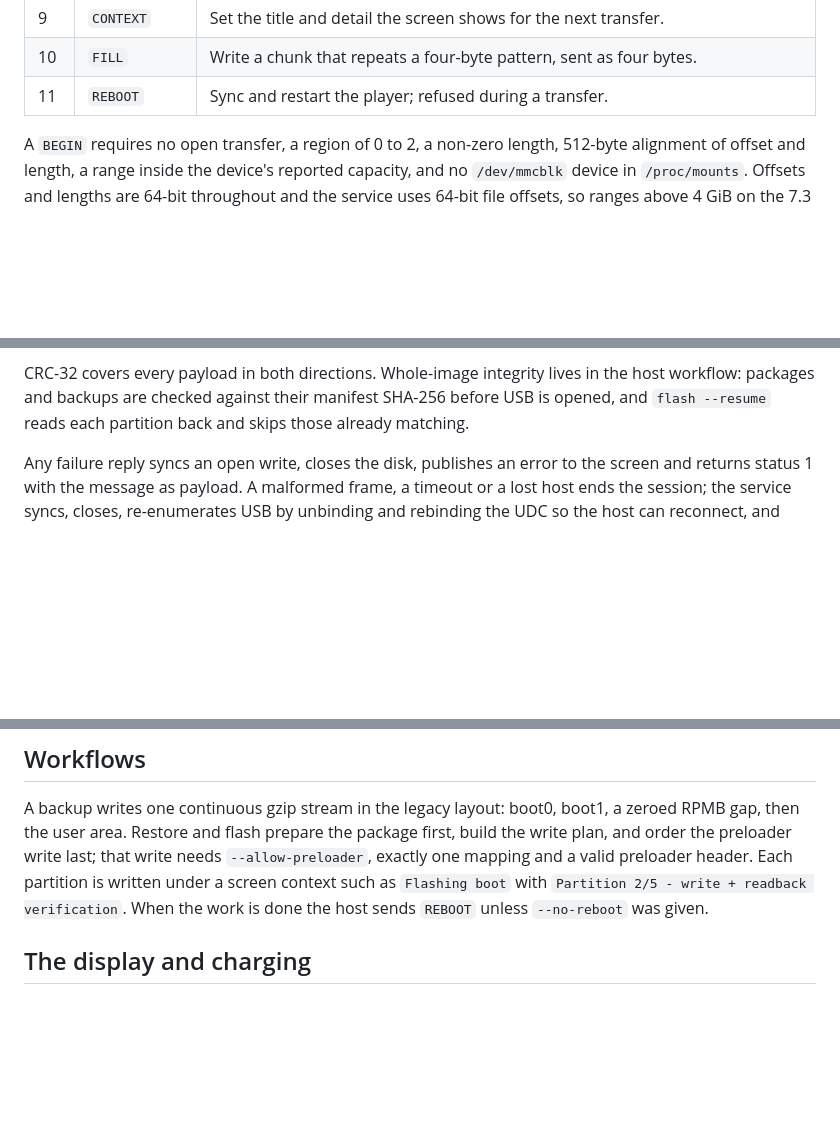
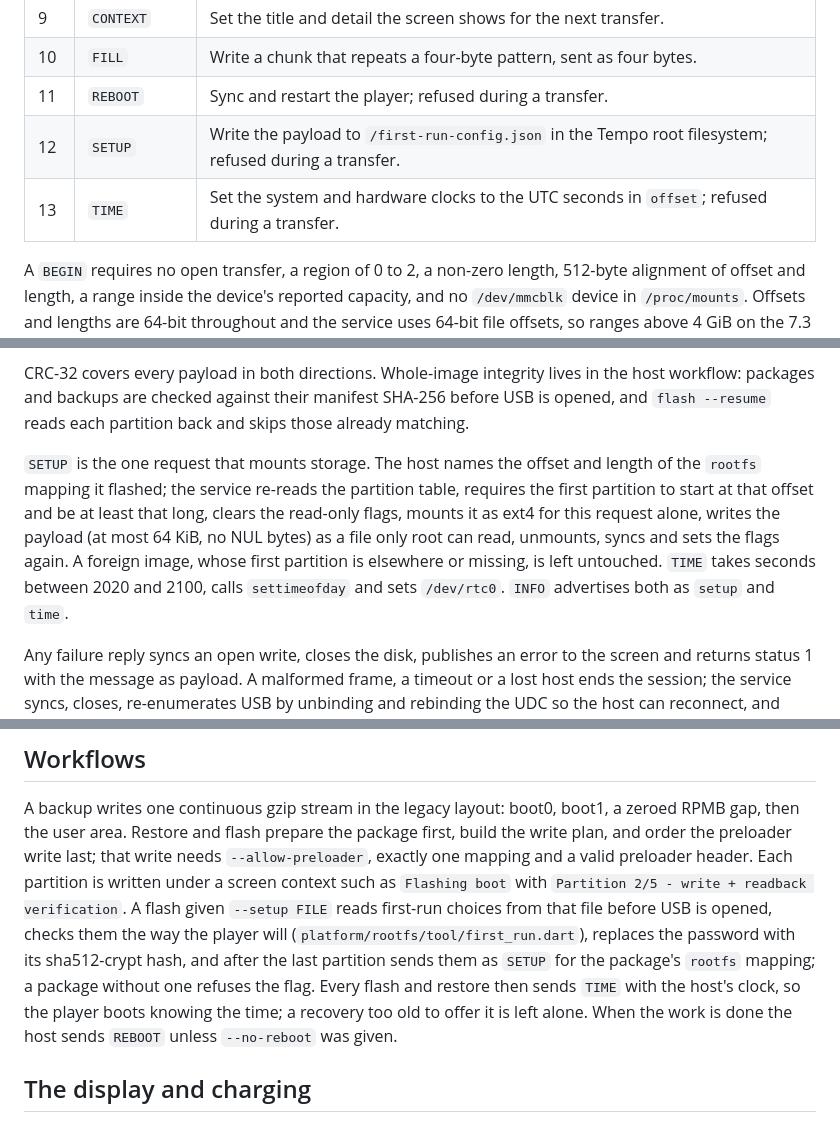
Before and after one commit to artificery-dev/tempo, a Markdown page: docs/platform/recovery.md, 3 parts joined by grey strips. Rendered like a GitHub page; blank space fills up the shorter version.

Commit message:
Describe the recovery SETUP and TIME requests and the flasher's --setup
Co-Authored-By: Claude Fable 5.1 <noreply@anthropic.com>

```diff
--- a/docs/platform/recovery.md
+++ b/docs/platform/recovery.md
@@ -175,6 +175,8 @@ payload of at most 1 MiB. Both ends give a stalled transfer thirty seconds.
 | 9 | `CONTEXT` | Set the title and detail the screen shows for the next transfer. |
 | 10 | `FILL` | Write a chunk that repeats a four-byte pattern, sent as four bytes. |
 | 11 | `REBOOT` | Sync and restart the player; refused during a transfer. |
+| 12 | `SETUP` | Write the payload to `/first-run-config.json` in the Tempo root filesystem; refused during a transfer. |
+| 13 | `TIME` | Set the system and hardware clocks to the UTC seconds in `offset`; refused during a transfer. |
 
 A `BEGIN` requires no open transfer, a region of 0 to 2, a non-zero length,
 512-byte alignment of offset and length, a range inside the device's reported
@@ -198,6 +200,16 @@ in the host workflow: packages and backups are checked against their manifest
 SHA-256 before USB is opened, and `flash --resume` reads each partition back
 and skips those already matching.
 
+`SETUP` is the one request that mounts storage. The host names the offset
+and length of the `rootfs` mapping it flashed; the service re-reads the
+partition table, requires the first partition to start at that offset and be
+at least that long, clears the read-only flags, mounts it as ext4 for this
+request alone, writes the payload (at most 64 KiB, no NUL bytes) as a file
+only root can read, unmounts, syncs and sets the flags again. A foreign
+image, whose first partition is elsewhere or missing, is left untouched.
+`TIME` takes seconds between 2020 and 2100, calls `settimeofday` and sets
+`/dev/rtc0`. `INFO` advertises both as `setup` and `time`.
+
 Any failure reply syncs an open write, closes the disk, publishes an error to
 the screen and returns status 1 with the message as payload. A malformed
 frame, a timeout or a lost host ends the session; the service syncs, closes,
@@ -218,8 +230,15 @@ a zeroed RPMB gap, then the user area. Restore and flash prepare the package
 first, build the write plan, and order the preloader write last; that write
 needs `--allow-preloader`, exactly one mapping and a valid preloader header.
 Each partition is written under a screen context such as `Flashing boot` with
-`Partition 2/5 - write + readback verification`. When the work is done the
-host sends `REBOOT` unless `--no-reboot` was given.
+`Partition 2/5 - write + readback verification`. A flash given `--setup FILE`
+reads first-run choices from that file before USB is opened, checks them the
+way the player will (`platform/rootfs/tool/first_run.dart`), replaces the
+password with its sha512-crypt hash, and after the last partition sends them
+as `SETUP` for the package's `rootfs` mapping; a package without one refuses
+the flag. Every flash and restore then sends `TIME` with the host's clock, so
+the player boots knowing the time; a recovery too old to offer it is left
+alone. When the work is done the host sends `REBOOT` unless `--no-reboot`
+was given.
 
 ## The display and charging
 
```
Also changed, not shown: docs/getting-started/installing.md (+11 -2 lines), docs/toolbox/usb-engine.md (+4 -3 lines).
